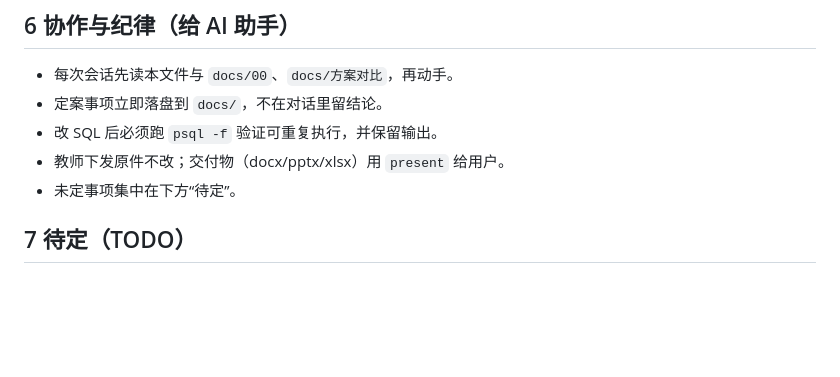
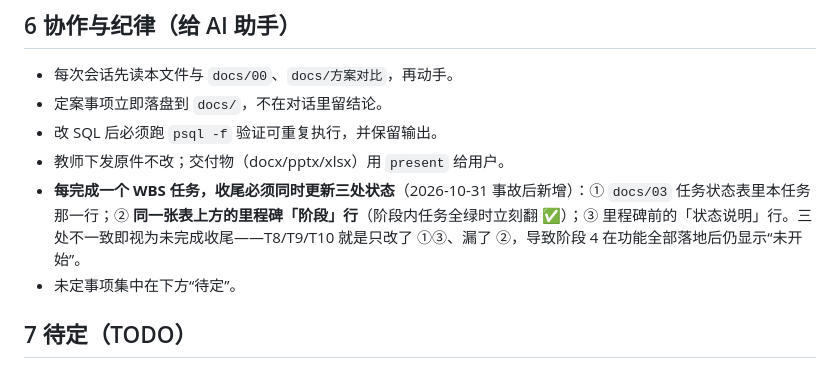
Before and after one commit to EdwardXiao-bit/yunqi-hotel-pms, a Markdown page: AGENTS.md, the part around the change. Drawn GitHub-style; blank space fills up the shorter version.

```diff
--- a/AGENTS.md
+++ b/AGENTS.md
@@ -124,6 +124,7 @@ yunqi-hotel-pms/
 - 定案事项立即落盘到 `docs/`，不在对话里留结论。
 - 改 SQL 后必须跑 `psql -f` 验证可重复执行，并保留输出。
 - 教师下发原件不改；交付物（docx/pptx/xlsx）用 `present` 给用户。
+- **每完成一个 WBS 任务，收尾必须同时更新三处状态**（2026-10-31 事故后新增）：① `docs/03` 任务状态表里本任务那一行；② **同一张表上方的里程碑「阶段」行**（阶段内任务全绿时立刻翻 ✅）；③ 里程碑前的「状态说明」行。三处不一致即视为未完成收尾——T8/T9/T10 就是只改了 ①③、漏了 ②，导致阶段 4 在功能全部落地后仍显示“未开始”。
 - 未定事项集中在下方“待定”。
 
 ## 7 待定（TODO）
```
Also changed, not shown: docs/03-实施计划.md (+2 -1 lines).
